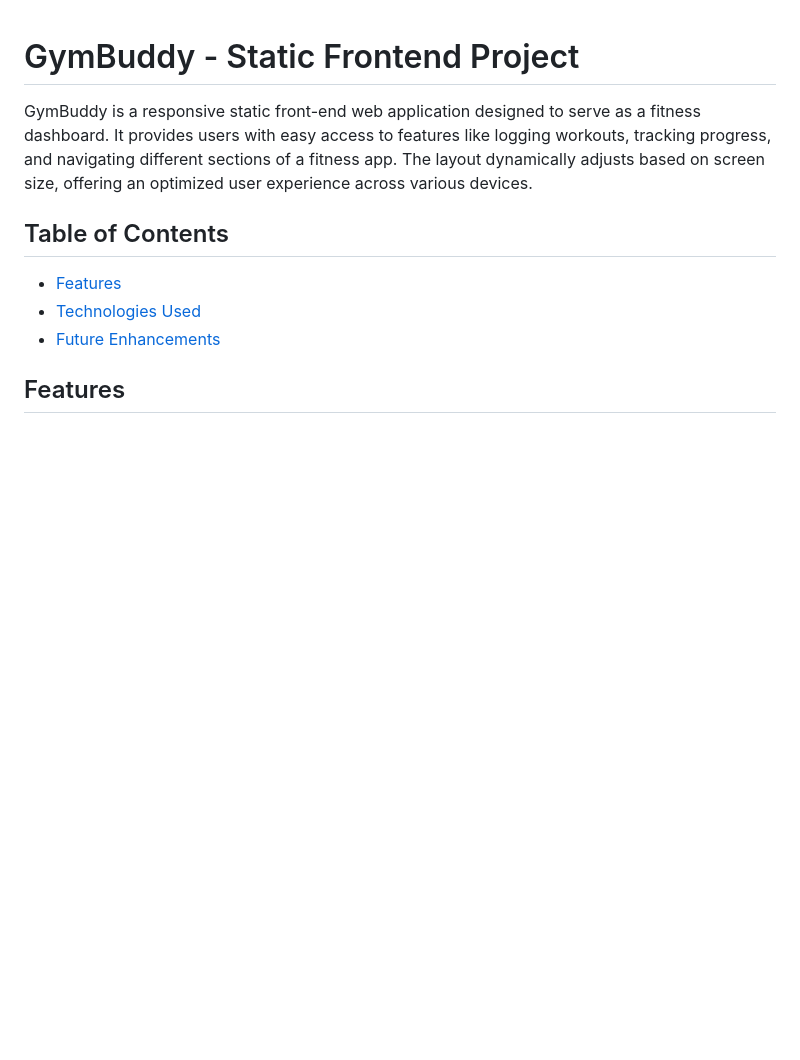
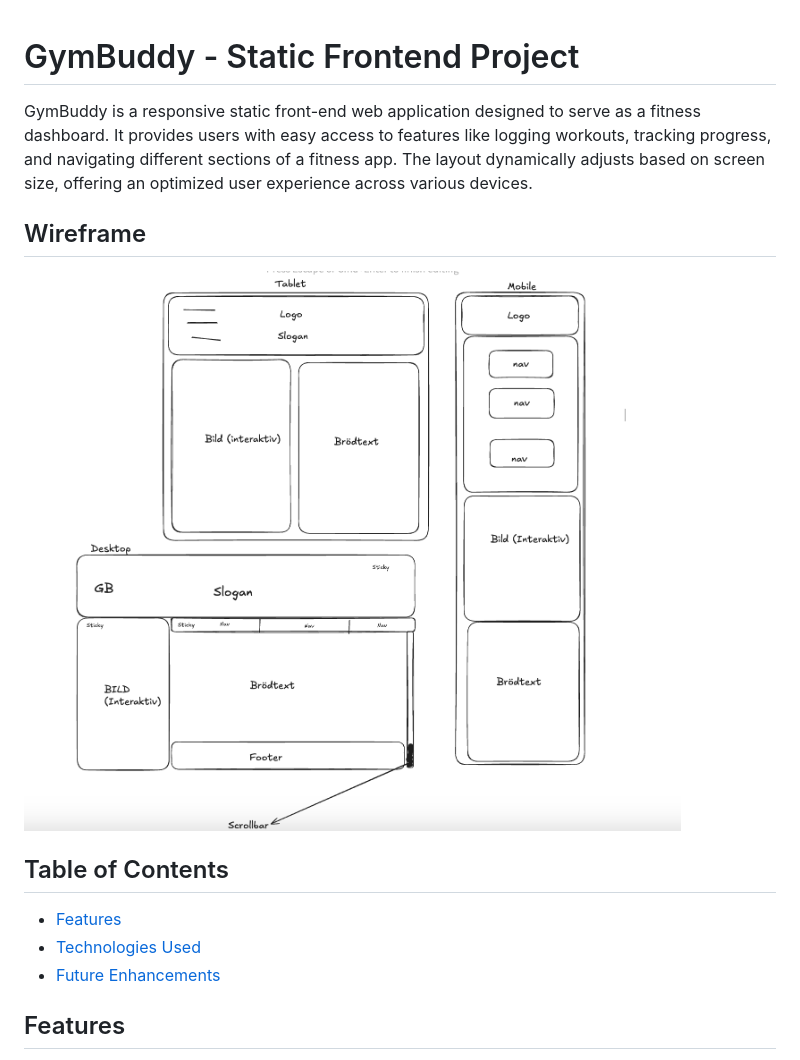
Before and after one commit to konraddrozdyk/DynamicFrontEnd, a Markdown page: README.md, the part around the change. Rendered like a GitHub page; pictures changed too: Resources/wireframe.png (added); blank space fills up the shorter version.

```diff
--- a/README.md
+++ b/README.md
@@ -1,6 +1,10 @@
 # GymBuddy - Static Frontend Project
 
 GymBuddy is a responsive static front-end web application designed to serve as a fitness dashboard. It provides users with easy access to features like logging workouts, tracking progress, and navigating different sections of a fitness app. The layout dynamically adjusts based on screen size, offering an optimized user experience across various devices.
+
+## Wireframe
+
+![wireframe](/Resources/wireframe.png)
 
 ## Table of Contents
 
```
